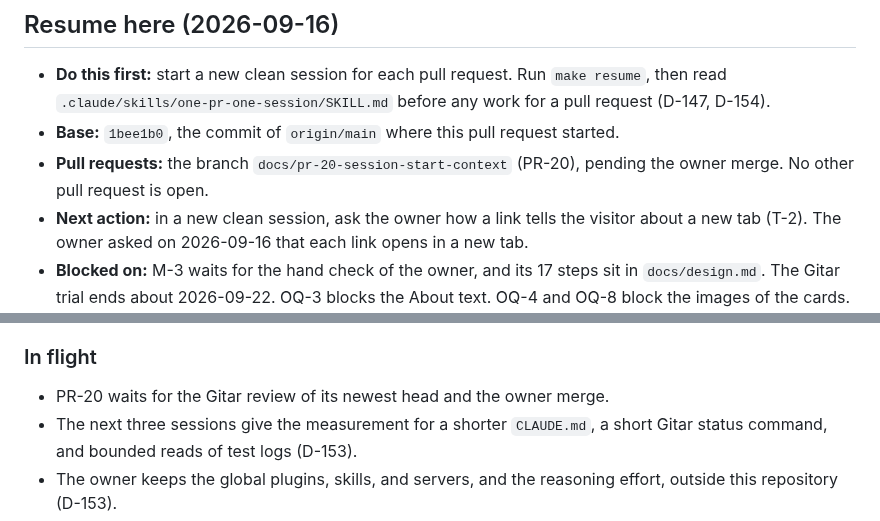
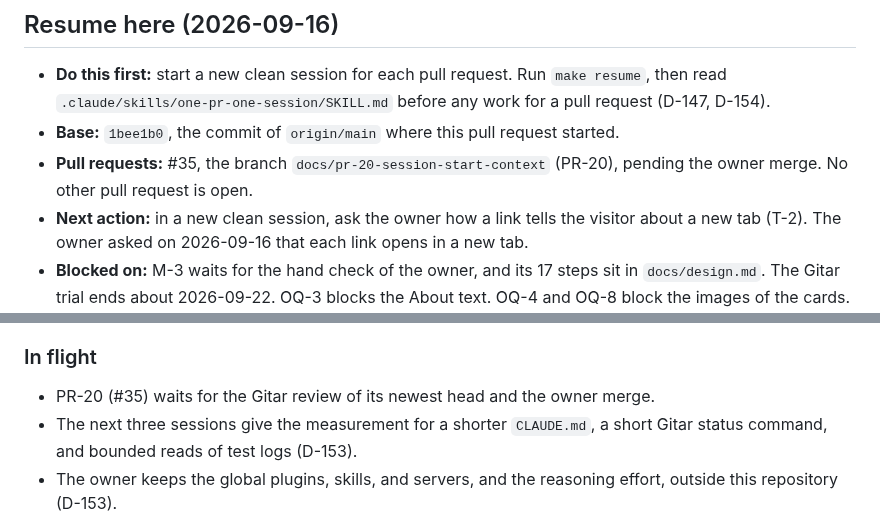
Before and after one commit to nkramber/portfolio, a Markdown page: docs/session-handoff.md, 2 parts joined by grey strips. Rendered like a GitHub page.

Commit message:
Name #35 in the PR-20 status and the handoff

```diff
--- a/docs/session-handoff.md
+++ b/docs/session-handoff.md
@@ -8,7 +8,7 @@ This file keeps the ten newest sessions, newest first. `docs/session-handoff-arc
 
 - **Do this first:** start a new clean session for each pull request. Run `make resume`, then read `.claude/skills/one-pr-one-session/SKILL.md` before any work for a pull request (D-147, D-154).
 - **Base:** `1bee1b0`, the commit of `origin/main` where this pull request started.
-- **Pull requests:** the branch `docs/pr-20-session-start-context` (PR-20), pending the owner merge. No other pull request is open.
+- **Pull requests:** #35, the branch `docs/pr-20-session-start-context` (PR-20), pending the owner merge. No other pull request is open.
 - **Next action:** in a new clean session, ask the owner how a link tells the visitor about a new tab (T-2). The owner asked on 2026-09-16 that each link opens in a new tab.
 - **Blocked on:** M-3 waits for the hand check of the owner, and its 17 steps sit in `docs/design.md`. The Gitar trial ends about 2026-09-22. OQ-3 blocks the About text. OQ-4 and OQ-8 block the images of the cards.
 - **Next ids:** D-160, OQ-9, M-4, PR-21, Session 29.
@@ -121,7 +121,7 @@ This file keeps the ten newest sessions, newest first. `docs/session-handoff-arc
 
 ### In flight
 
-- PR-20 waits for the Gitar review of its newest head and the owner merge.
+- PR-20 (#35) waits for the Gitar review of its newest head and the owner merge.
 - The next three sessions give the measurement for a shorter `CLAUDE.md`, a short Gitar status command, and bounded reads of test logs (D-153).
 - The owner keeps the global plugins, skills, and servers, and the reasoning effort, outside this repository (D-153).
 - The owner asked that each link opens in a new tab. That work needs a new clean session.
```
Also changed, not shown: docs/design.md (+1 -1 lines).
